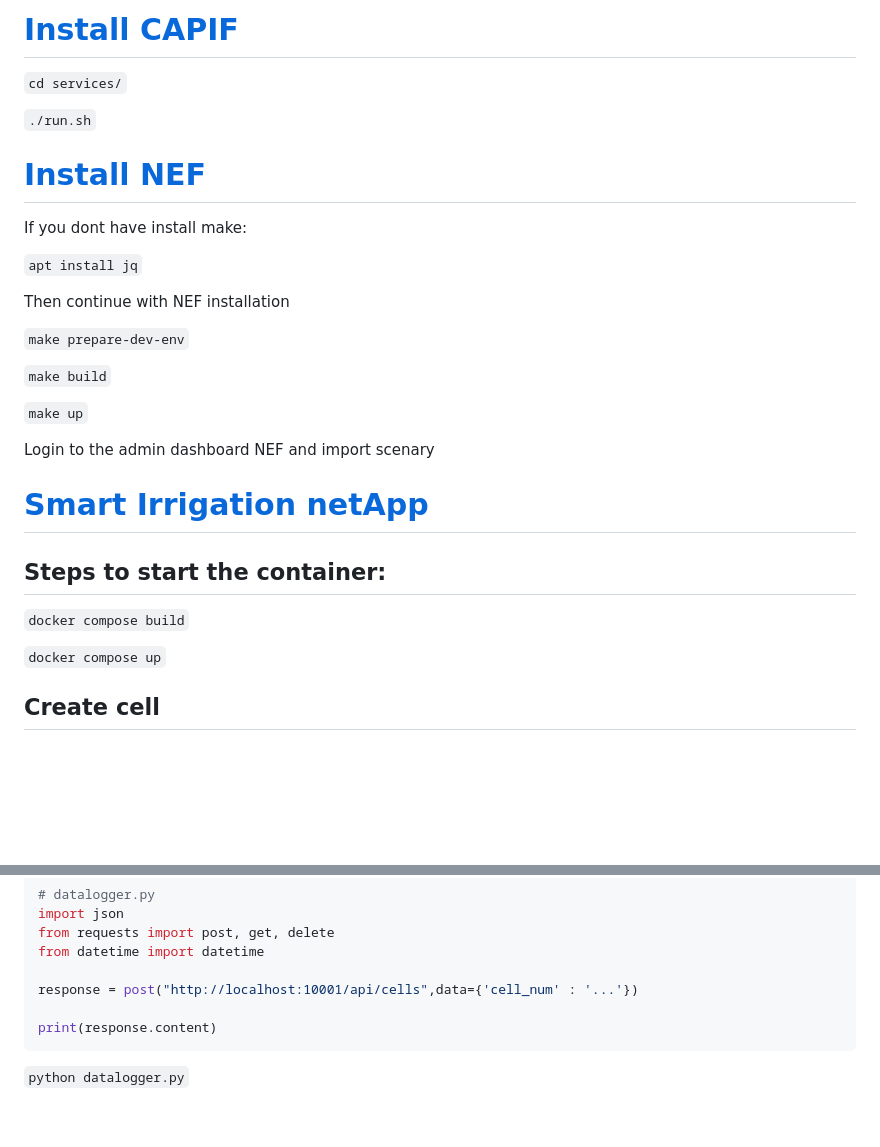
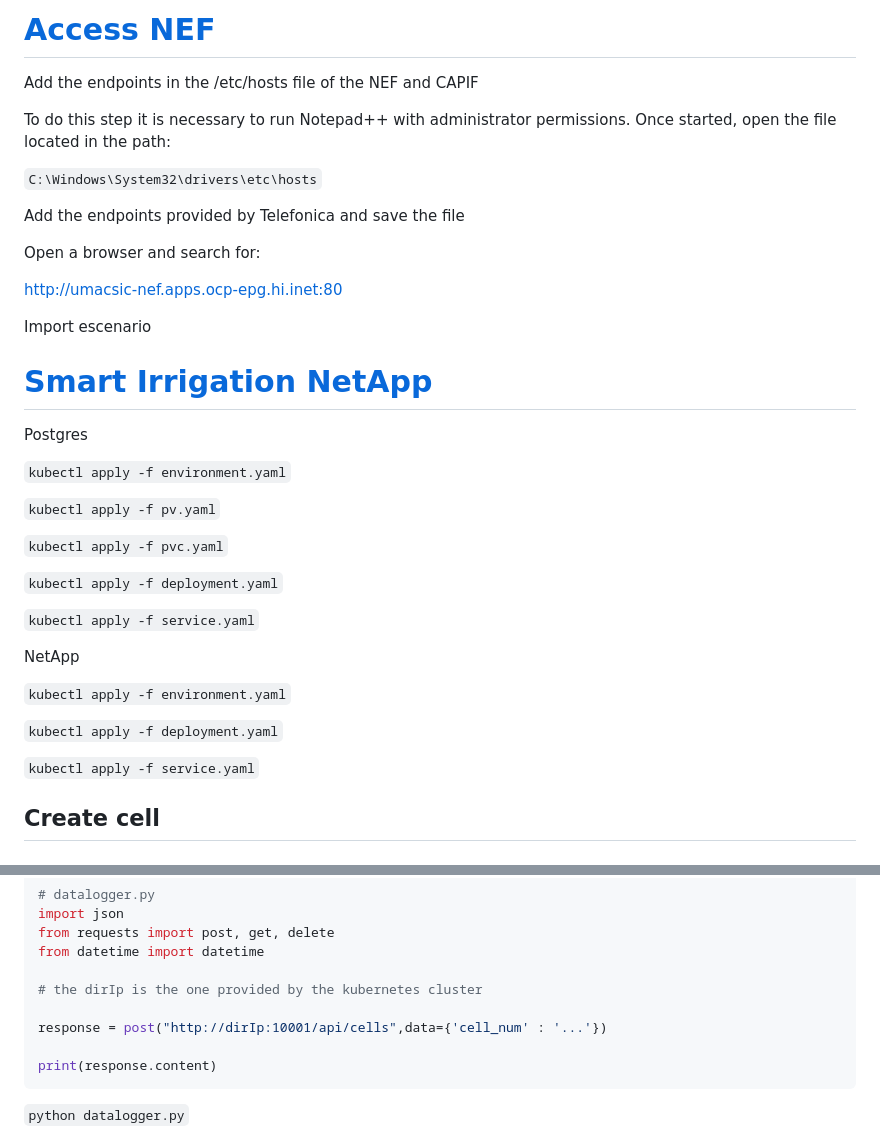
Before and after one commit to EVOLVED-5G/UmaCsicNetApp, a Markdown page: README.md, 2 parts joined by grey strips. Drawn GitHub-style; blank space fills up the shorter version.

Commit message:
Update steps

````diff
--- a/README.md
+++ b/README.md
@@ -1,32 +1,40 @@
-# [Install CAPIF](https://github.com/EVOLVED-5G/CAPIF_API_Services)
+# [Access NEF](https://github.com/EVOLVED-5G/NEF_emulator)
 
-`cd services/`
+Add the endpoints in the /etc/hosts file of the NEF and CAPIF
 
-`./run.sh`
+To do this step it is necessary to run Notepad++ with administrator permissions. Once started, open the file located in the path:
 
-# [Install NEF](https://github.com/EVOLVED-5G/NEF_emulator)
+`C:\Windows\System32\drivers\etc\hosts`
 
-If you dont have install make:
+Add the endpoints provided by Telefonica and save the file
 
-`apt install jq`
+Open a browser and search for:
 
-Then continue with NEF installation
+http://umacsic-nef.apps.ocp-epg.hi.inet:80
 
-`make prepare-dev-env`
+Import escenario
 
-`make build`
+# [Smart Irrigation NetApp](https://github.com/EVOLVED-5G/UmaCsicNetApp)
 
-`make up`
+Postgres
 
-Login to the admin dashboard NEF and import scenary
+`kubectl apply -f environment.yaml`
 
-# [Smart Irrigation netApp](https://github.com/EVOLVED-5G/UmaCsicNetApp)
+`kubectl apply -f pv.yaml`
 
-## Steps to start the container:
+`kubectl apply -f pvc.yaml`
 
-`docker compose build`
+`kubectl apply -f deployment.yaml`
 
-`docker compose up`
+`kubectl apply -f service.yaml`
+
+NetApp
+
+`kubectl apply -f environment.yaml`
+
+`kubectl apply -f deployment.yaml`
+
+`kubectl apply -f service.yaml`
 
 ## Create cell
 
@@ -48,7 +56,9 @@ import json
 from requests import post, get, delete
 from datetime import datetime
 
-response = post("http://localhost:10001/api/cells",data={'cell_num' : '...'})
+# the dirIp is the one provided by the kubernetes cluster
+
+response = post("http://dirIp:10001/api/cells",data={'cell_num' : '...'})
 
 print(response.content)
 ```
````
